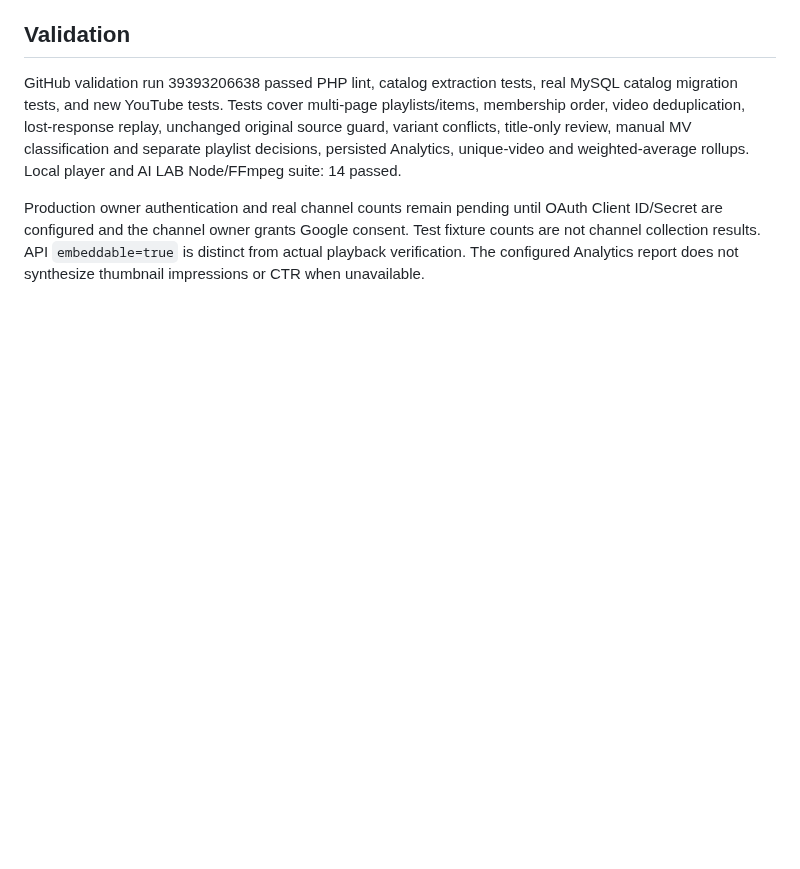
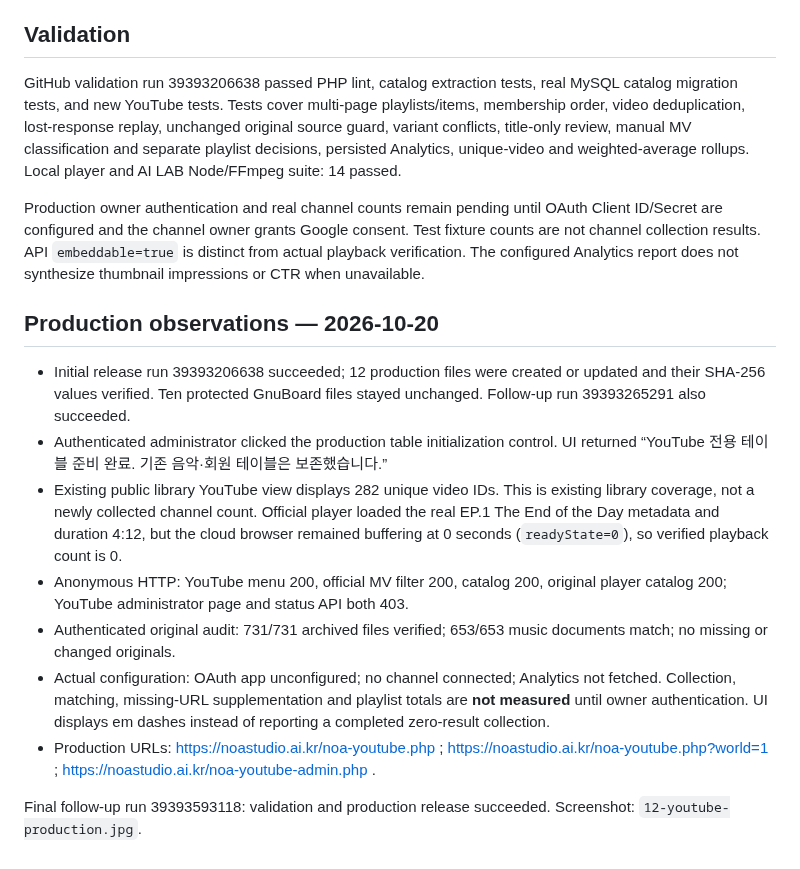
Before and after one commit to rucyjeon79/noa-studio, a Markdown page: docs/noa-2/11-youtube-channel.md, the part around the change. Rendered like a GitHub page; blank space fills up the shorter version.

Commit message:
Record production YouTube checks, preserved source audit and OAuth prerequisite

```diff
--- a/docs/noa-2/11-youtube-channel.md
+++ b/docs/noa-2/11-youtube-channel.md
@@ -31,3 +31,15 @@ Official API references:
 GitHub validation run 39393206638 passed PHP lint, catalog extraction tests, real MySQL catalog migration tests, and new YouTube tests. Tests cover multi-page playlists/items, membership order, video deduplication, lost-response replay, unchanged original source guard, variant conflicts, title-only review, manual MV classification and separate playlist decisions, persisted Analytics, unique-video and weighted-average rollups. Local player and AI LAB Node/FFmpeg suite: 14 passed.
 
 Production owner authentication and real channel counts remain pending until OAuth Client ID/Secret are configured and the channel owner grants Google consent. Test fixture counts are not channel collection results. API `embeddable=true` is distinct from actual playback verification. The configured Analytics report does not synthesize thumbnail impressions or CTR when unavailable.
+
+## Production observations — 2026-10-20
+
+- Initial release run 39393206638 succeeded; 12 production files were created or updated and their SHA-256 values verified. Ten protected GnuBoard files stayed unchanged. Follow-up run 39393265291 also succeeded.
+- Authenticated administrator clicked the production table initialization control. UI returned “YouTube 전용 테이블 준비 완료. 기존 음악·회원 테이블은 보존했습니다.”
+- Existing public library YouTube view displays 282 unique video IDs. This is existing library coverage, not a newly collected channel count. Official player loaded the real EP.1 The End of the Day metadata and duration 4:12, but the cloud browser remained buffering at 0 seconds (`readyState=0`), so verified playback count is 0.
+- Anonymous HTTP: YouTube menu 200, official MV filter 200, catalog 200, original player catalog 200; YouTube administrator page and status API both 403.
+- Authenticated original audit: 731/731 archived files verified; 653/653 music documents match; no missing or changed originals.
+- Actual configuration: OAuth app unconfigured; no channel connected; Analytics not fetched. Collection, matching, missing-URL supplementation and playlist totals are **not measured** until owner authentication. UI displays em dashes instead of reporting a completed zero-result collection.
+- Production URLs: https://noastudio.ai.kr/noa-youtube.php ; https://noastudio.ai.kr/noa-youtube.php?world=1 ; https://noastudio.ai.kr/noa-youtube-admin.php .
+
+Final follow-up run 39393593118: validation and production release succeeded. Screenshot: `12-youtube-production.jpg`.
```
Also changed, not shown: docs/noa-2/12-youtube-production.jpg (added).
